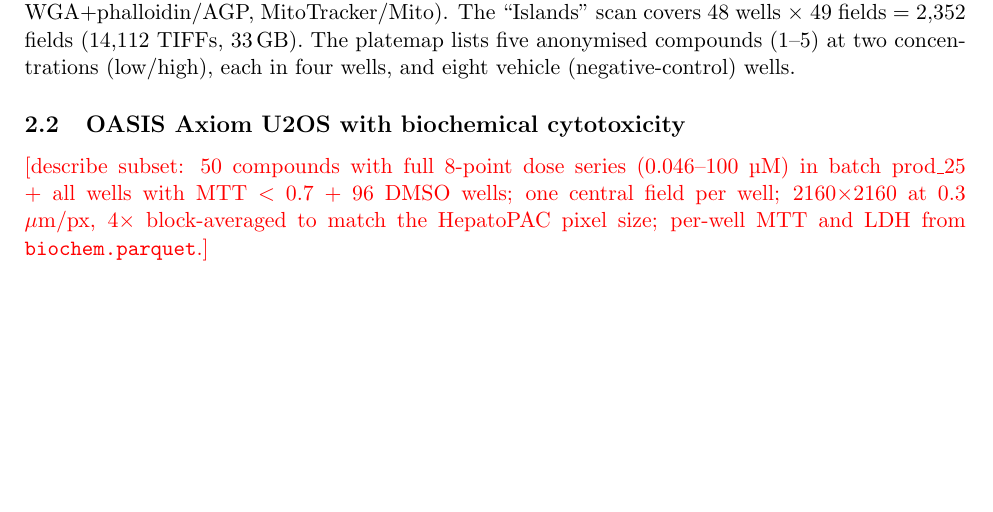
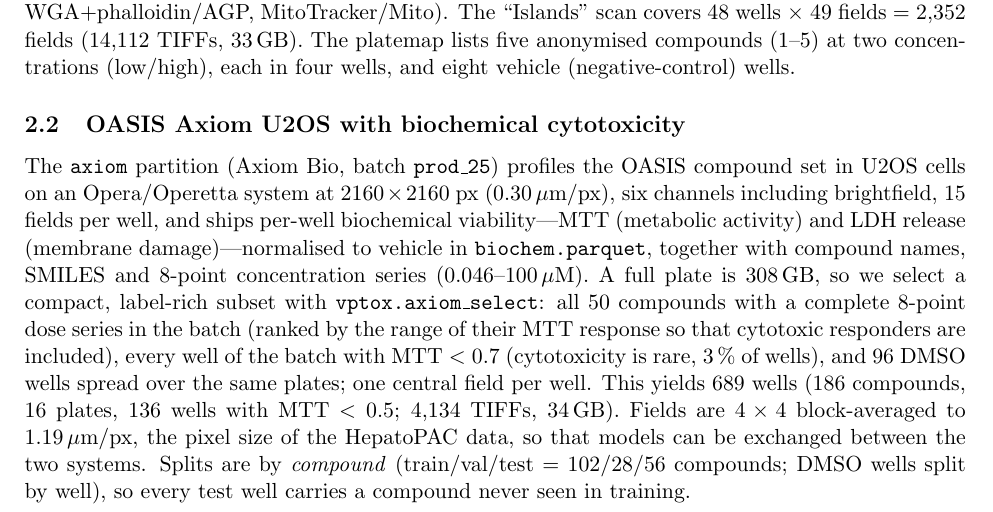
Before and after one commit to datanomadhq/kaggle-ai4s-life-science, a LaTeX paper (docs/report/report.tex): part of page 2 of 7, cut so that both start at the same text, the shorter picture padded with empty space. Compiled offline with pdfLaTeX.

Commit message:
Axiom data section in report
Co-Authored-By: Claude Opus 5.5 <noreply@anthropic.com>

```diff
--- a/docs/report/report.tex
+++ b/docs/report/report.tex
@@ -49,7 +49,7 @@ All data are public, released under CC0 1.0 by the Cell Painting Gallery \cite{w
 The OASIS Consortium (HESI and the Broad Institute) \cite{oasis2025} profiles a reference set of $\sim$1,500 compounds with public in-vivo hepatotoxicity data across cell systems of increasing physiological relevance. Its \texttt{hepatopac} partition (batch \texttt{2026\_04\_13\_OASIS\_HepatoPAC\_Batch1}) images a micropatterned co-culture of primary human hepatocyte islands and 3T3-J2 stromal cells, a liver MPS used industrially for drug-induced liver injury (DILI) assessment. Acquisition: PerkinElmer Opera Phenix, 20$\times$ (NA 1.0), 2$\times$2 binning, $1080\times1080$ pixels at 0.593\,$\mu$m/px, six channels: brightfield and the five Cell Painting dyes (Hoechst/DNA, concanavalin~A/ER, SYTO~14/RNA, WGA+phalloidin/AGP, MitoTracker/Mito). The ``Islands'' scan covers 48 wells $\times$ 49 fields = 2,352 fields (14,112 TIFFs, 33\,GB). The platemap lists five anonymised compounds (1--5) at two concentrations (low/high), each in four wells, and eight vehicle (negative-control) wells.
 
 \subsection{OASIS Axiom U2OS with biochemical cytotoxicity}
-\todo{describe subset: 50 compounds with full 8-point dose series (0.046--100 \textmu M) in batch prod\_25 + all wells with MTT $<$ 0.7 + 96 DMSO wells; one central field per well; 2160$\times$2160 at 0.3 $\mu$m/px, 4$\times$ block-averaged to match the HepatoPAC pixel size; per-well MTT and LDH from \texttt{biochem.parquet}.}
+The \texttt{axiom} partition (Axiom Bio, batch \texttt{prod\_25}) profiles the OASIS compound set in U2OS cells on an Opera/Operetta system at $2160\times2160$ px (0.30\,$\mu$m/px), six channels including brightfield, 15 fields per well, and ships per-well biochemical viability---MTT (metabolic activity) and LDH release (membrane damage)---normalised to vehicle in \texttt{biochem.parquet}, together with compound names, SMILES and 8-point concentration series (0.046--100\,$\mu$M). A full plate is 308\,GB, so we select a compact, label-rich subset with \texttt{vptox.axiom\_select}: all 50 compounds with a complete 8-point dose series in the batch (ranked by the range of their MTT response so that cytotoxic responders are included), every well of the batch with MTT $<0.7$ (cytotoxicity is rare, 3\,\% of wells), and 96 DMSO wells spread over the same plates; one central field per well. This yields 689 wells (186 compounds, 16 plates, 136 wells with MTT $<0.5$; 4,134 TIFFs, 34\,GB). Fields are $4\times4$ block-averaged to 1.19\,$\mu$m/px, the pixel size of the HepatoPAC data, so that models can be exchanged between the two systems. Splits are by \emph{compound} (train/val/test = 102/28/56 compounds; DMSO wells split by well), so every test well carries a compound never seen in training.
 
 \subsection{Processing}
 Fields are stacked to $(6,H,W)$ uint16 arrays after $2\times2$ block averaging (1.19\,$\mu$m/px), which quarters compute while keeping nuclei at $\sim$8--12\,px. Brightfield inputs are standardised per image (median / IQR); fluorescence targets are scaled per channel by the 0.5th/99.8th percentiles of training pixels. \textbf{Splits are by well}: 29 training, 7 validation and 12 test wells, stratified by treatment group (every compound/dose and two controls appear in the test set), so no field of a test well is ever seen during training or model selection.
```
Also changed, not shown: results/hepatopac/unet/log.csv (+2 -0 lines), docs/report/report.pdf.
